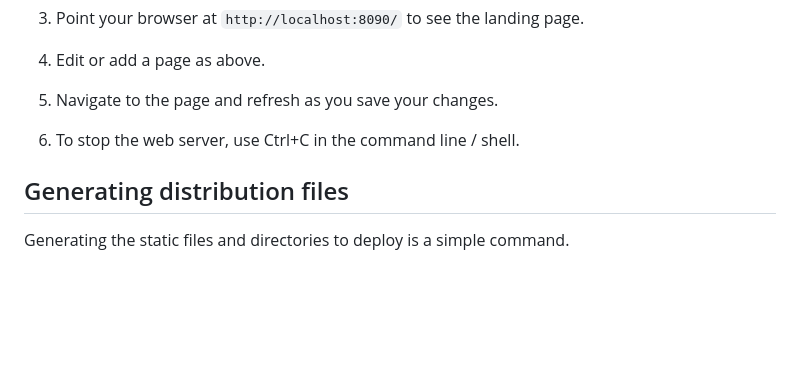
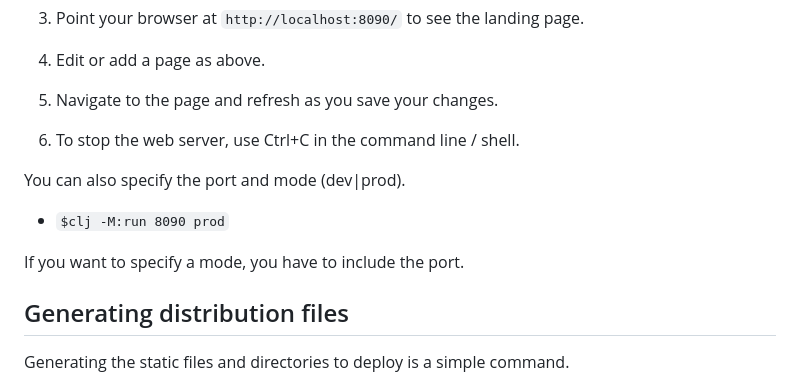
Before and after one commit to uPortal-Project/uPortal-website, a Markdown page: README.md, the part around the change. Drawn GitHub-style; blank space fills up the shorter version.

Commit message:
doc: add port and mode selection for server to README

```diff
--- a/README.md
+++ b/README.md
@@ -120,6 +120,12 @@ You will also need to have a clone of this repo on your local drive.
 5. Navigate to the page and refresh as you save your changes.
 6. To stop the web server, use Ctrl+C in the command line / shell.
 
+You can also specify the port and mode (dev|prod).
+
+  - `$clj -M:run 8090 prod`
+
+If you want to specify a mode, you have to include the port.
+
 ## Generating distribution files
 
 Generating the static files and directories to deploy is a simple command.
```
